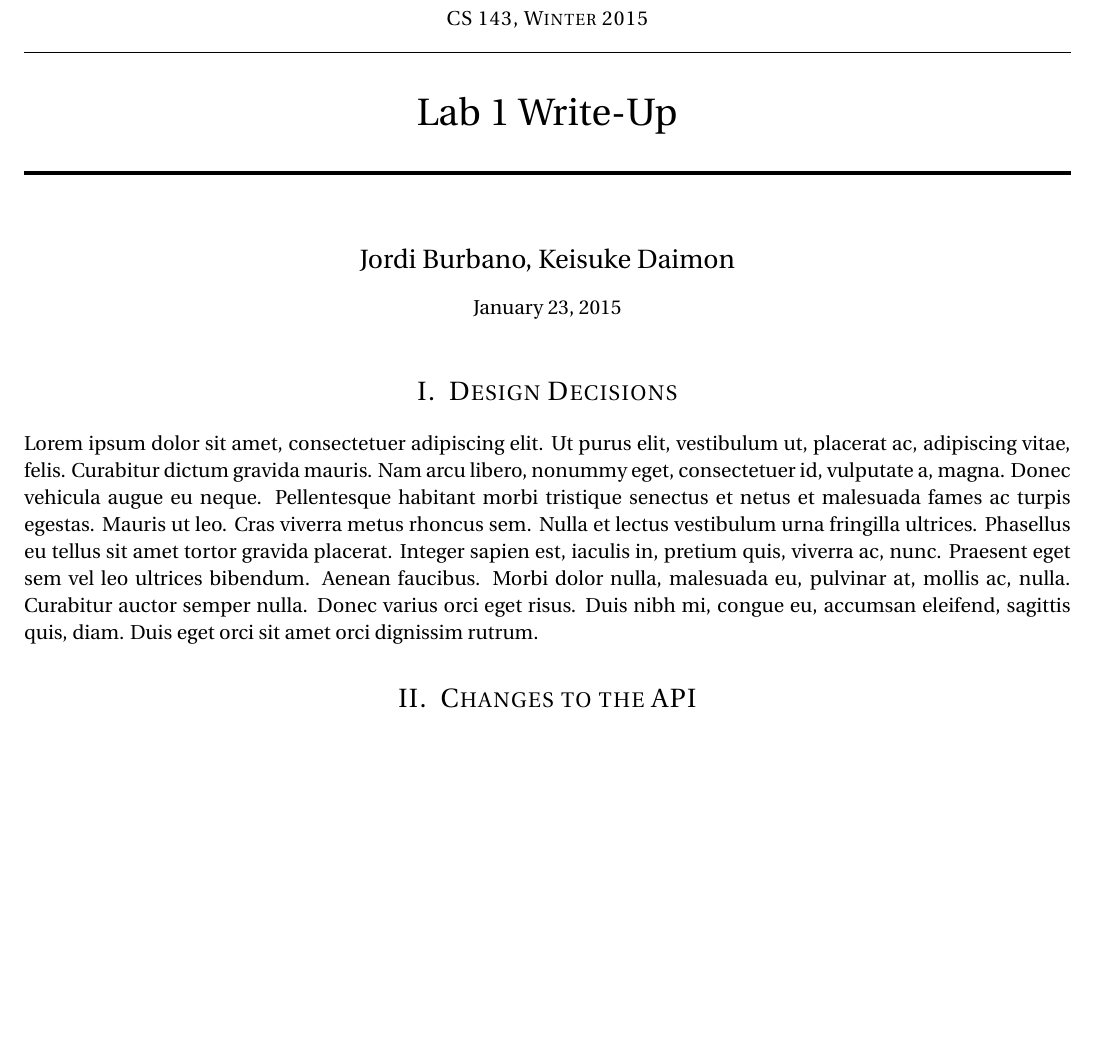
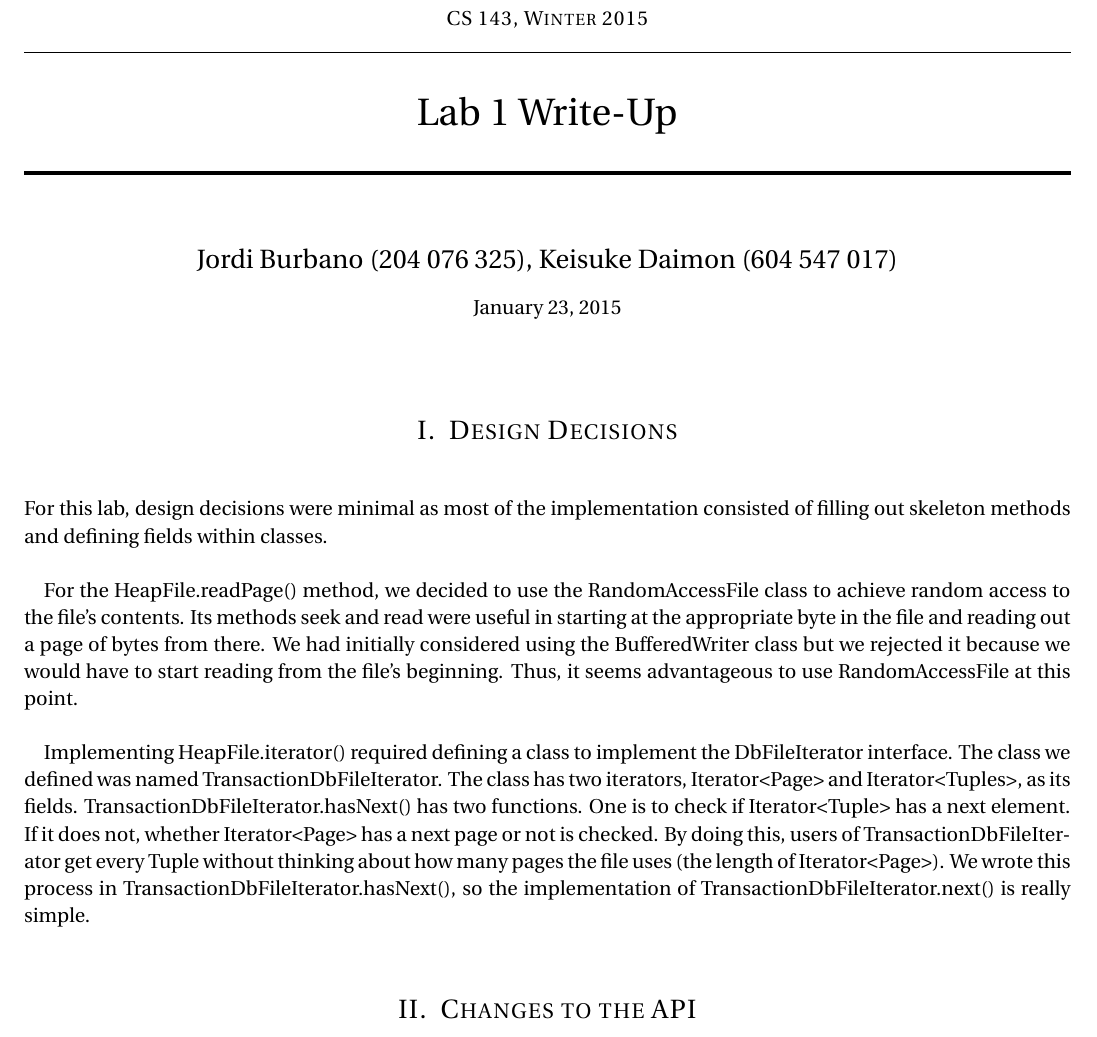
Before and after one commit to jburbanoalgarte/CS143, a LaTeX document (write-ups/lab1/answers.tex): part of the page before the commit and part of page 1 of 2 after it, cut so that both start at the same text, the shorter picture padded with empty space. Compiled offline with pdfLaTeX.

Commit message:
Finished write-up

```diff
--- a/write-ups/lab1/answers.tex
+++ b/write-ups/lab1/answers.tex
@@ -46,7 +46,8 @@
 \numberwithin{figure}{section} % Number figures within sections (i.e. 1.1, 1.2, 2.1, 2.2 instead of 1, 2, 3, 4)
 \numberwithin{table}{section} % Number tables within sections (i.e. 1.1, 1.2, 2.1, 2.2 instead of 1, 2, 3, 4)
 
-\setlength\parindent{0pt} % Removes all indentation from paragraphs - comment this line for an assignment with lots of text
+\setlength\parindent{10pt} % Removes all indentation from paragraphs - comment this line for an assignment with lots of text
+\setlength{\parskip}{\baselineskip}%
 
 %----------------------------------------------------------------------------------------
 %	TITLE SECTION
@@ -61,7 +62,7 @@
 \horrule{2pt} \\[0.5cm] % Thick bottom horizontal rule
 }
 
-\author{Jordi Burbano, Keisuke Daimon} % Your name
+\author{Jordi Burbano (204 076 325), Keisuke Daimon (604 547 017)} % Your name
 
 \date{\normalsize\today} % Today's date or a custom date
 
@@ -75,7 +76,11 @@
 
 \section{Design Decisions}
 
-\lipsum[1]
+For this lab, design decisions were minimal as most of the implementation consisted of filling out skeleton methods and defining fields within classes.
+
+For the HeapFile.readPage() method, we decided to use the RandomAccessFile class to achieve random access to the file's contents. Its methods seek and read were useful in starting at the appropriate byte in the file and reading out a page of bytes from there. We had initially considered using the BufferedWriter class but we rejected it because we would have to start reading from the file's beginning. Thus, it seems advantageous to use RandomAccessFile at this point.
+
+Implementing HeapFile.iterator() required defining a class to implement the DbFileIterator interface. The class we defined was named TransactionDbFileIterator. The class has two iterators, Iterator<Page> and Iterator<Tuples>, as its fields. TransactionDbFileIterator.hasNext() has two functions. One is to check if Iterator<Tuple> has a next element. If it does not, whether Iterator<Page> has a next page or not is checked. By doing this, users of TransactionDbFileIterator get every Tuple without thinking about how many pages the file uses (the length of Iterator<Page>). We wrote this process in TransactionDbFileIterator.hasNext(), so the implementation of TransactionDbFileIterator.next() is really simple.
 
 
 
```
Also changed, not shown: CS143-lab1/answers.pdf, write-ups/lab1/answers.tex (10 more changed lines).
